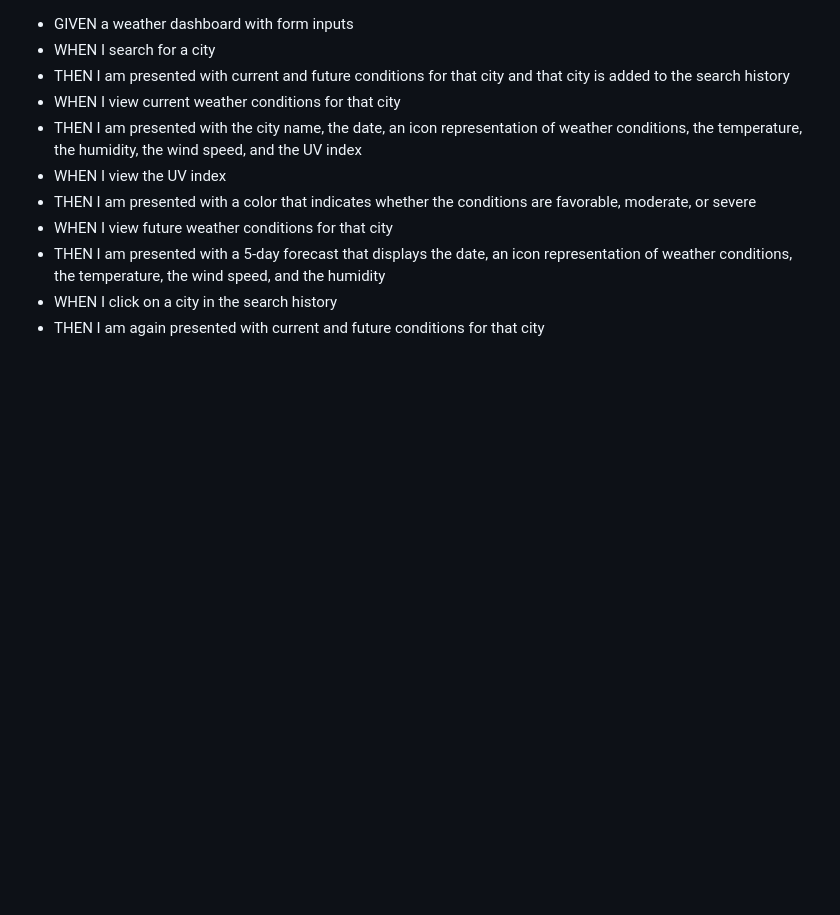
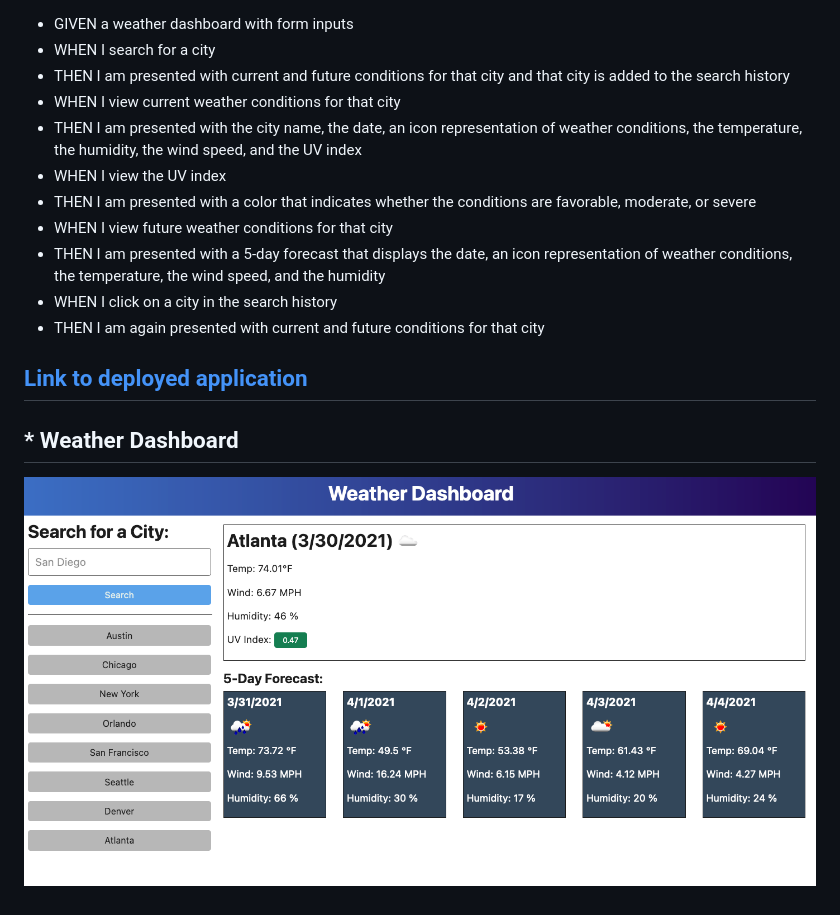
Before and after one commit to mechas8703/06-Weather-Dashboard, a Markdown page: README.md, the part around the change. Drawn GitHub-style; pictures changed too: assets/06-server-side-apis-homework-demo.png (added); blank space fills up the shorter version.

```diff
--- a/README.md
+++ b/README.md
@@ -21,3 +21,8 @@ SO THAT I can plan a trip accordingly
 * THEN I am presented with a 5-day forecast that displays the date, an icon representation of weather conditions, the temperature, the wind speed, and the humidity
 * WHEN I click on a city in the search history
 * THEN I am again presented with current and future conditions for that city
+
+## [Link to deployed application](https://mechas8703.github.io/06-Weather-Dashboard/)
+
+## * Weather Dashboard
+![Weather Dashboard](./assets/06-server-side-apis-homework-demo.png)
```
